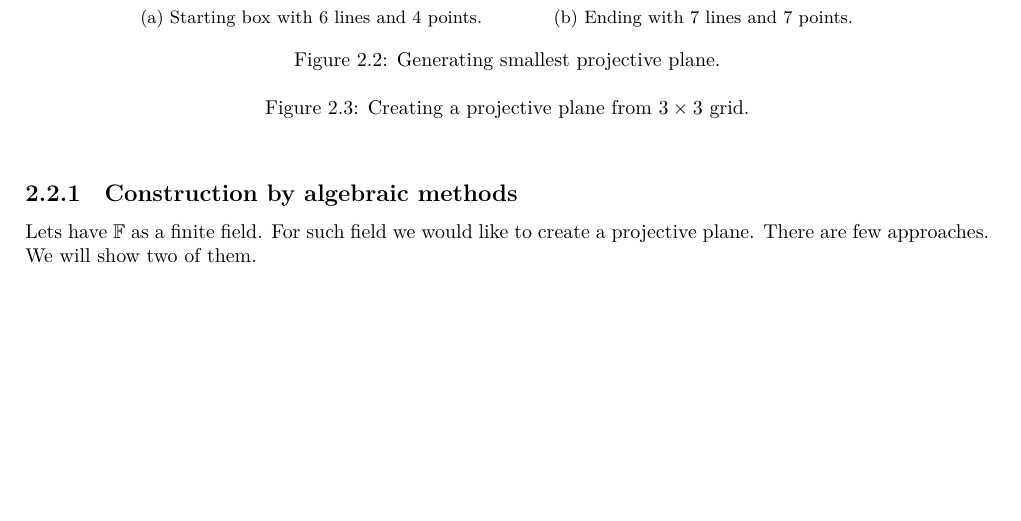
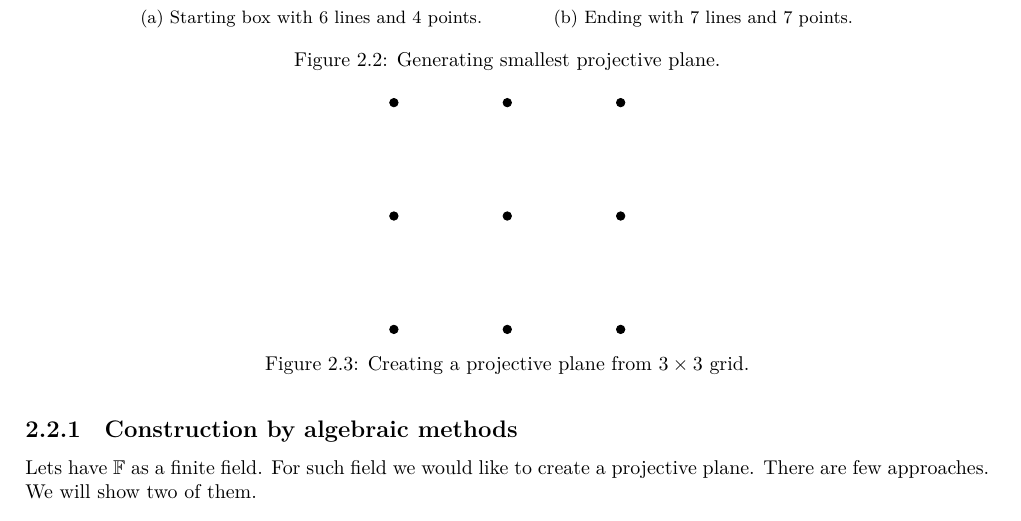
Before and after one commit to metury/notes, a LaTeX document (vybrane-kapitoly-kg/vybrane-kapitoly-kg.tex, which reads vybrane-kapitoly-kg/02-projective-planes.tex): part of page 5 of 6, cut so that both start at the same text, the shorter picture padded with empty space. Compiled offline with LuaLaTeX.

Commit message:
small update to the figure

```diff
--- a/vybrane-kapitoly-kg/02-projective-planes.tex
+++ b/vybrane-kapitoly-kg/02-projective-planes.tex
@@ -95,7 +95,14 @@ Lets firstly start by taking 4 points, so we are trying to create a smallest pos
 We can also apply to this to other starting points. We may see the result of applying to $3 \times 3$ grid of points and resulting in a projective plane depicted on picture \ref{3by3}.
 
 \begin{figure}[!h]\centering
-	\caption{Creating a projective plane from $3 \times 3$ grid.}
+	\begin{tikzpicture}[scale=1]
+		\foreach \j in {1,...,3} {
+			\foreach \i in {1,...,3} {
+				\node[draw, circle, fill, inner sep=1.5pt] (\j-\i) at (2*\j,2*\i) {};
+			}
+		}
+	\end{tikzpicture}
+\caption{Creating a projective plane from $3 \times 3$ grid.}
 	\label{3by3}
 \end{figure}
 
```
